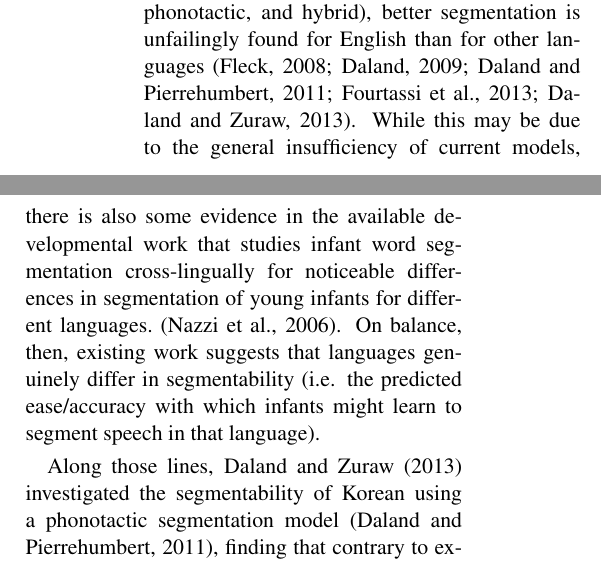
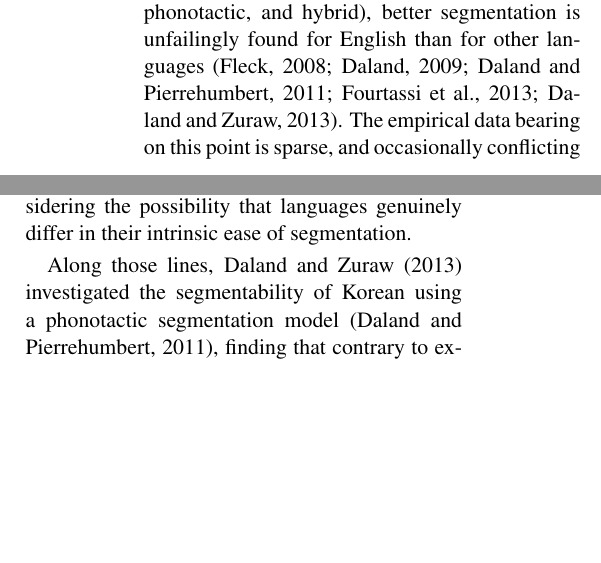
Before and after one commit to boerschi/artlangseg, a LaTeX paper (writeup/acl2014.tex): two parts of the columns of page 1 of 5, joined at a grey line, cut so that both start at the same text, the shorter picture padded with empty space. Compiled offline with pdfLaTeX.

Commit message:
Lightly revised 'what do infants do' paragraph

```diff
--- a/writeup/acl2014.tex
+++ b/writeup/acl2014.tex
@@ -60,8 +60,9 @@
 
 Word segmentation is the perceptual process by which infant and adult listeners parse the continuous speech signal into a sequence of discrete, word-like units. The acquisition of word segmentation has been the subject of intense computational scrutiny, where it is typically operationalized as the unsupervised partitioning of a phonemically transcribed, child-directed corpus, and assessed against an orthographically derived gold standard~\cite{Goldwater09a,Daland11a,Pearl10b}.
 
-A number of modeling studies indicates that across a typologically diverse range of languages (e.g. Arabic, Japanese, Korean, Russian, and Spanish), and across a range of models (lexical, phonotactic, and hybrid), better segmentation is unfailingly found for English than for other languages \cite{Fleck08a,Daland09a,Daland11a,Fourtassi13a,Daland13a}. %One possible way to interpret this fact is as evidence of the insufficiency of the models. After all, the developmental trajectory of language acquisition is empirically known to be remarkably robust to cross-linguistic variation in related domains like phonetic categorization~\cite{ref} and meter/prosody/accentuation~\cite{ref}.
-While this may be due to the general insufficiency of current models, there is also some evidence in the available developmental work that studies infant word segmentation cross-lingually for noticeable differences in segmentation of young infants for different languages.~\cite{Nazzi06a}. On balance, then, existing work suggests that languages genuinely differ in segmentability (i.e. the predicted ease/accuracy with which infants might learn to segment speech in that language).
+A number of modeling studies indicates that across a typologically diverse range of languages (e.g. Arabic, Japanese, Korean, Russian, and Spanish), and across a range of models (lexical, phonotactic, and hybrid), better segmentation is unfailingly found for English than for other languages \cite{Fleck08a,Daland09a,Daland11a,Fourtassi13a,Daland13a}. The empirical data bearing on this point is sparse, and occasionally conflicting \cite{Nazzi06a,Nazzi14a}. Therefore, while current models may be insufficient, it seems worth considering the possibility that languages genuinely differ in their intrinsic ease of segmentation.
+
+% While this may be due to the general insufficiency of current models, there is also some evidence in the available developmental work that studies infant word segmentation cross-lingually for noticeable differences in segmentation of young infants for different languages.~\cite{Nazzi06a}. On balance, then, existing work suggests that languages genuinely differ in segmentability (i.e. the predicted ease/accuracy with which infants might learn to segment speech in that language).
 
 %Recently, it was proposed in two independent studies that cross-linguistic differences in segmentability may arise in part or in whole from language-specific phonotactics.
 Along those lines, Daland and Zuraw~\shortcite{Daland13a} investigated the segmentability of Korean using a phonotactic segmentation model~\cite{Daland11a}, finding that contrary to expectation, Korean's many edge-sensitive phonological processes did not help word segmentation. %For example, vowel-vowel (hiatus) sequences are tolerated within words in Korean, while vowels are also common both word-initially and in word-final inflections. Thus hiatus is not a good boundary cue in Korean (though it is in English).
```
